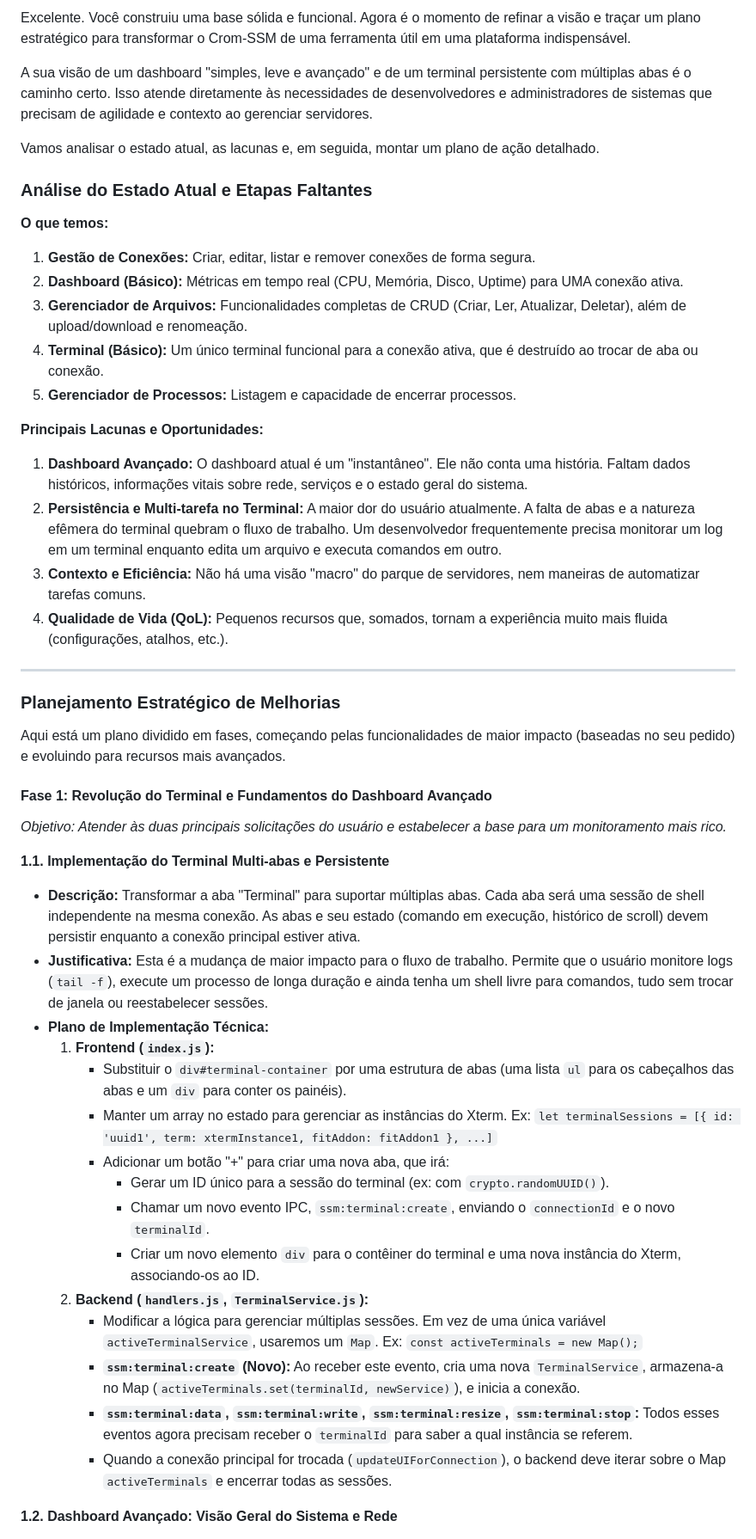
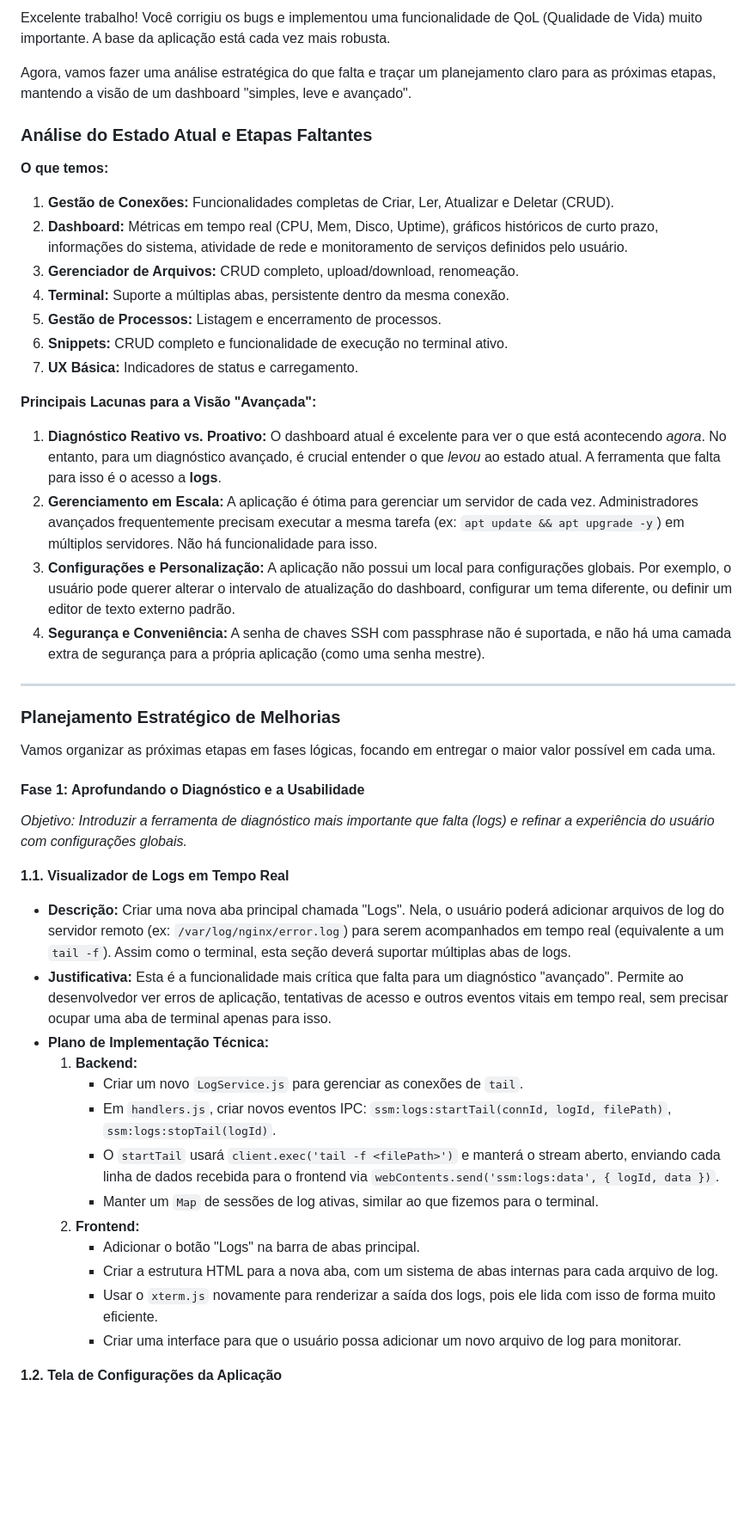
Before and after one commit to christianferraz/crom-ssm, a Markdown page: planejamento.md, the part around the change printed below. Shown: that part at 86% size. Rendered like a GitHub page; blank space fills up the shorter version.

```diff
--- a/planejamento.md
+++ b/planejamento.md
@@ -1,53 +1,51 @@
-Excelente. Você construiu uma base sólida e funcional. Agora é o momento de refinar a visão e traçar um plano estratégico para transformar o Crom-SSM de uma ferramenta útil em uma plataforma indispensável.
+Excelente trabalho! Você corrigiu os bugs e implementou uma funcionalidade de QoL (Qualidade de Vida) muito importante. A base da aplicação está cada vez mais robusta.
 
-A sua visão de um dashboard "simples, leve e avançado" e de um terminal persistente com múltiplas abas é o caminho certo. Isso atende diretamente às necessidades de desenvolvedores e administradores de sistemas que precisam de agilidade e contexto ao gerenciar servidores.
-
-Vamos analisar o estado atual, as lacunas e, em seguida, montar um plano de ação detalhado.
+Agora, vamos fazer uma análise estratégica do que falta e traçar um planejamento claro para as próximas etapas, mantendo a visão de um dashboard "simples, leve e avançado".
 
 ### Análise do Estado Atual e Etapas Faltantes
 
 **O que temos:**
 
-1.  **Gestão de Conexões:** Criar, editar, listar e remover conexões de forma segura.
-2.  **Dashboard (Básico):** Métricas em tempo real (CPU, Memória, Disco, Uptime) para UMA conexão ativa.
-3.  **Gerenciador de Arquivos:** Funcionalidades completas de CRUD (Criar, Ler, Atualizar, Deletar), além de upload/download e renomeação.
-4.  **Terminal (Básico):** Um único terminal funcional para a conexão ativa, que é destruído ao trocar de aba ou conexão.
-5.  **Gerenciador de Processos:** Listagem e capacidade de encerrar processos.
+1.  **Gestão de Conexões:** Funcionalidades completas de Criar, Ler, Atualizar e Deletar (CRUD).
+2.  **Dashboard:** Métricas em tempo real (CPU, Mem, Disco, Uptime), gráficos históricos de curto prazo, informações do sistema, atividade de rede e monitoramento de serviços definidos pelo usuário.
+3.  **Gerenciador de Arquivos:** CRUD completo, upload/download, renomeação.
+4.  **Terminal:** Suporte a múltiplas abas, persistente dentro da mesma conexão.
+5.  **Gestão de Processos:** Listagem e encerramento de processos.
+6.  **Snippets:** CRUD completo e funcionalidade de execução no terminal ativo.
+7.  **UX Básica:** Indicadores de status e carregamento.
 
-**Principais Lacunas e Oportunidades:**
+**Principais Lacunas para a Visão "Avançada":**
 
-1.  **Dashboard Avançado:** O dashboard atual é um "instantâneo". Ele não conta uma história. Faltam dados históricos, informações vitais sobre rede, serviços e o estado geral do sistema.
-2.  **Persistência e Multi-tarefa no Terminal:** A maior dor do usuário atualmente. A falta de abas e a natureza efêmera do terminal quebram o fluxo de trabalho. Um desenvolvedor frequentemente precisa monitorar um log em um terminal enquanto edita um arquivo e executa comandos em outro.
-3.  **Contexto e Eficiência:** Não há uma visão "macro" do parque de servidores, nem maneiras de automatizar tarefas comuns.
-4.  **Qualidade de Vida (QoL):** Pequenos recursos que, somados, tornam a experiência muito mais fluida (configurações, atalhos, etc.).
+1.  **Diagnóstico Reativo vs. Proativo:** O dashboard atual é excelente para ver o que está acontecendo *agora*. No entanto, para um diagnóstico avançado, é crucial entender o que *levou* ao estado atual. A ferramenta que falta para isso é o acesso a **logs**.
+2.  **Gerenciamento em Escala:** A aplicação é ótima para gerenciar um servidor de cada vez. Administradores avançados frequentemente precisam executar a mesma tarefa (ex: `apt update && apt upgrade -y`) em múltiplos servidores. Não há funcionalidade para isso.
+3.  **Configurações e Personalização:** A aplicação não possui um local para configurações globais. Por exemplo, o usuário pode querer alterar o intervalo de atualização do dashboard, configurar um tema diferente, ou definir um editor de texto externo padrão.
+4.  **Segurança e Conveniência:** A senha de chaves SSH com passphrase não é suportada, e não há uma camada extra de segurança para a própria aplicação (como uma senha mestre).
 
 ---
 
 ### Planejamento Estratégico de Melhorias
 
-Aqui está um plano dividido em fases, começando pelas funcionalidades de maior impacto (baseadas no seu pedido) e evoluindo para recursos mais avançados.
+Vamos organizar as próximas etapas em fases lógicas, focando em entregar o maior valor possível em cada uma.
 
-#### **Fase 1: Revolução do Terminal e Fundamentos do Dashboard Avançado**
+#### **Fase 1: Aprofundando o Diagnóstico e a Usabilidade**
 
-*Objetivo: Atender às duas principais solicitações do usuário e estabelecer a base para um monitoramento mais rico.*
+*Objetivo: Introduzir a ferramenta de diagnóstico mais importante que falta (logs) e refinar a experiência do usuário com configurações globais.*
 
-**1.1. Implementação do Terminal Multi-abas e Persistente**
+**1.1. Visualizador de Logs em Tempo Real**
 
-*   **Descrição:** Transformar a aba "Terminal" para suportar múltiplas abas. Cada aba será uma sessão de shell independente na mesma conexão. As abas e seu estado (comando em execução, histórico de scroll) devem persistir enquanto a conexão principal estiver ativa.
-*   **Justificativa:** Esta é a mudança de maior impacto para o fluxo de trabalho. Permite que o usuário monitore logs (`tail -f`), execute um processo de longa duração e ainda tenha um shell livre para comandos, tudo sem trocar de janela ou reestabelecer sessões.
+*   **Descrição:** Criar uma nova aba principal chamada "Logs". Nela, o usuário poderá adicionar arquivos de log do servidor remoto (ex: `/var/log/nginx/error.log`) para serem acompanhados em tempo real (equivalente a um `tail -f`). Assim como o terminal, esta seção deverá suportar múltiplas abas de logs.
+*   **Justificativa:** Esta é a funcionalidade mais crítica que falta para um diagnóstico "avançado". Permite ao desenvolvedor ver erros de aplicação, tentativas de acesso e outros eventos vitais em tempo real, sem precisar ocupar uma aba de terminal apenas para isso.
 *   **Plano de Implementação Técnica:**
-    1.  **Frontend (`index.js`):**
-        *   Substituir o `div#terminal-container` por uma estrutura de abas (uma lista `ul` para os cabeçalhos das abas e um `div` para conter os painéis).
-        *   Manter um array no estado para gerenciar as instâncias do Xterm. Ex: `let terminalSessions = [{ id: 'uuid1', term: xtermInstance1, fitAddon: fitAddon1 }, ...]`
-        *   Adicionar um botão "+" para criar uma nova aba, que irá:
-            *   Gerar um ID único para a sessão do terminal (ex: com `crypto.randomUUID()`).
-            *   Chamar um novo evento IPC, `ssm:terminal:create`, enviando o `connectionId` e o novo `terminalId`.
-            *   Criar um novo elemento `div` para o contêiner do terminal e uma nova instância do Xterm, associando-os ao ID.
-    2.  **Backend (`handlers.js`, `TerminalService.js`):**
-        *   Modificar a lógica para gerenciar múltiplas sessões. Em vez de uma única variável `activeTerminalService`, usaremos um `Map`. Ex: `const activeTerminals = new Map();`
-        *   **`ssm:terminal:create` (Novo):** Ao receber este evento, cria uma nova `TerminalService`, armazena-a no Map (`activeTerminals.set(terminalId, newService)`), e inicia a conexão.
-        *   **`ssm:terminal:data`, `ssm:terminal:write`, `ssm:terminal:resize`, `ssm:terminal:stop`:** Todos esses eventos agora precisam receber o `terminalId` para saber a qual instância se referem.
-        *   Quando a conexão principal for trocada (`updateUIForConnection`), o backend deve iterar sobre o Map `activeTerminals` e encerrar todas as sessões.
+    1.  **Backend:**
+        *   Criar um novo `LogService.js` para gerenciar as conexões de `tail`.
+        *   Em `handlers.js`, criar novos eventos IPC: `ssm:logs:startTail(connId, logId, filePath)`, `ssm:logs:stopTail(logId)`.
+        *   O `startTail` usará `client.exec('tail -f <filePath>')` e manterá o stream aberto, enviando cada linha de dados recebida para o frontend via `webContents.send('ssm:logs:data', { logId, data })`.
+        *   Manter um `Map` de sessões de log ativas, similar ao que fizemos para o terminal.
+    2.  **Frontend:**
+        *   Adicionar o botão "Logs" na barra de abas principal.
+        *   Criar a estrutura HTML para a nova aba, com um sistema de abas internas para cada arquivo de log.
+        *   Usar o `xterm.js` novamente para renderizar a saída dos logs, pois ele lida com isso de forma muito eficiente.
+        *   Criar uma interface para que o usuário possa adicionar um novo arquivo de log para monitorar.
 
-**1.2. Dashboard Avançado: Visão Geral do Sistema e Rede**
+**1.2. Tela de Configurações da Aplicação**
 
```
Also changed, not shown: other parts of planejamento.md (+25 -55 lines), README,.md (added, +134 -0 lines).
